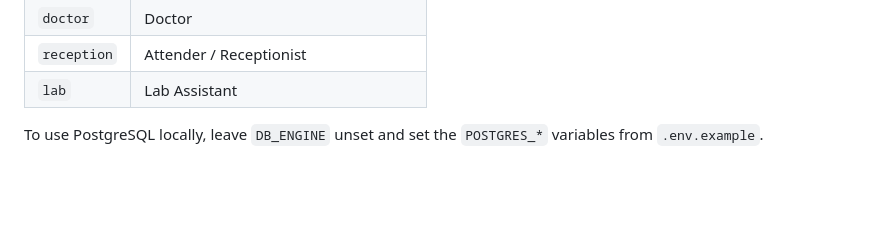
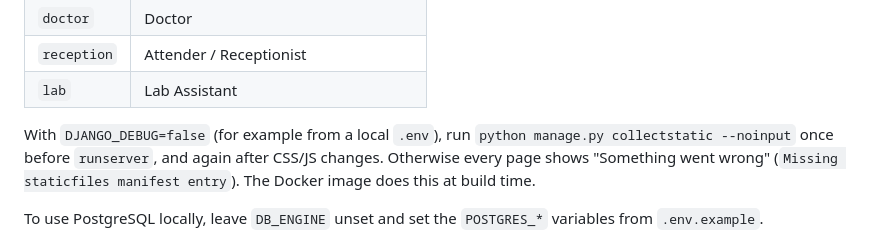
Before and after one commit to Akshith-2007/hamsahomeopathy, a Markdown page: README.md, the part around the change. GitHub-like rendering; blank space fills up the shorter version.

Commit message:
README: run collectstatic before runserver when debug is off
Co-Authored-By: Claude Opus 5.5 <noreply@anthropic.com>

```diff
--- a/README.md
+++ b/README.md
@@ -32,6 +32,8 @@ Open http://127.0.0.1:5000 and sign in with one of the demo accounts. All of the
 | `doctor`    | Doctor                  |
 | `reception` | Attender / Receptionist |
 | `lab`       | Lab Assistant           |
+
+With `DJANGO_DEBUG=false` (for example from a local `.env`), run `python manage.py collectstatic --noinput` once before `runserver`, and again after CSS/JS changes. Otherwise every page shows "Something went wrong" (`Missing staticfiles manifest entry`). The Docker image does this at build time.
 
 To use PostgreSQL locally, leave `DB_ENGINE` unset and set the `POSTGRES_*` variables from `.env.example`.
 
```
